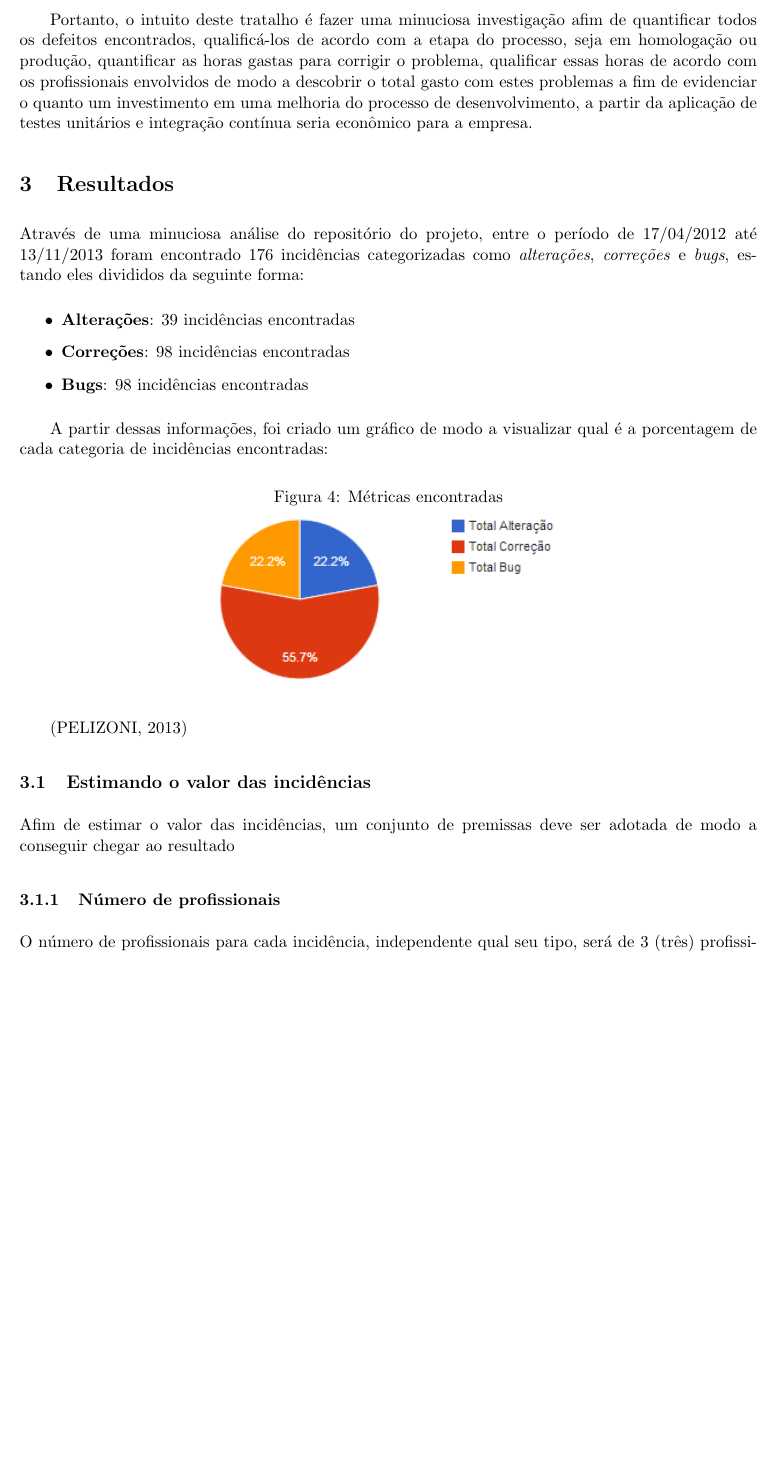
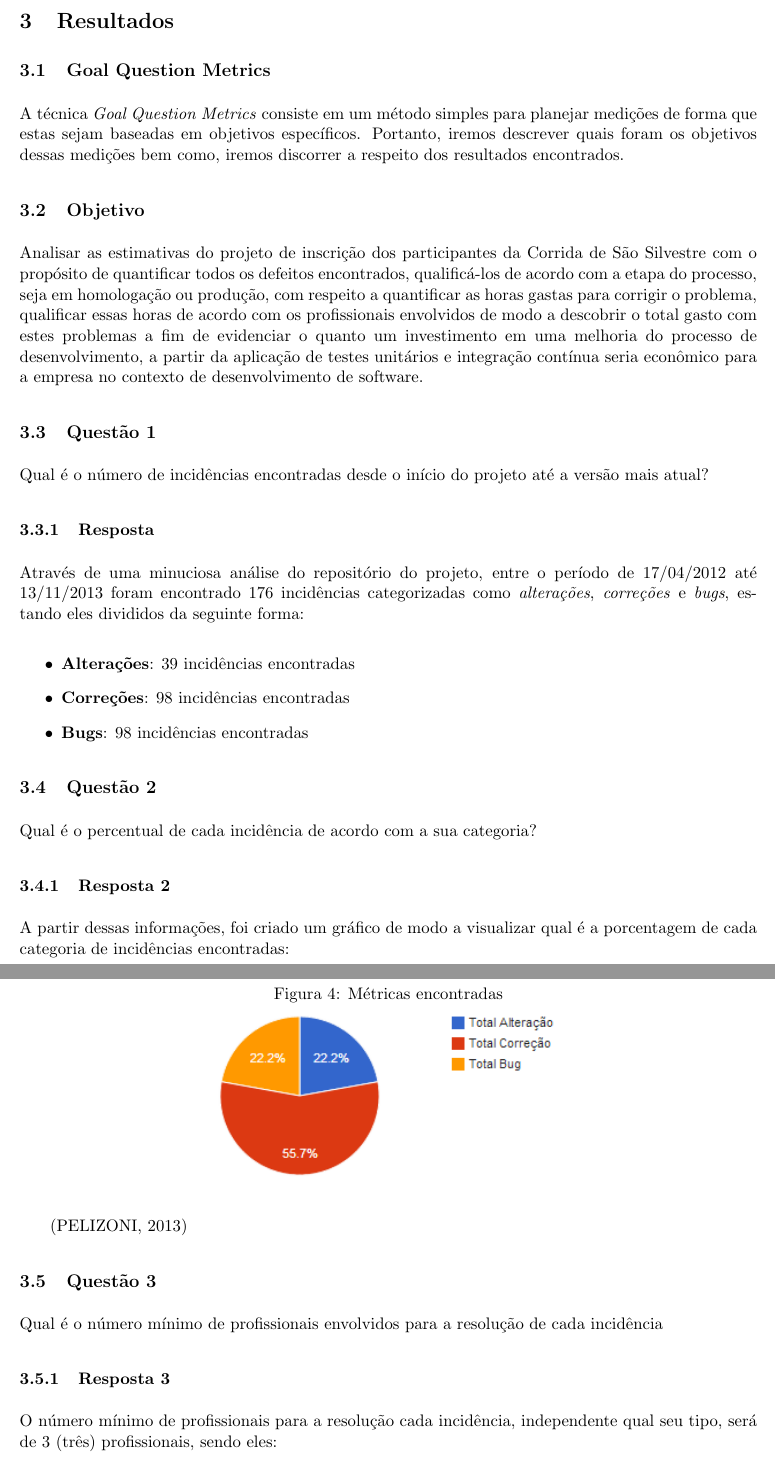
Before and after one commit to rraminelli/metricas-de-software-usjt, a LaTeX paper (Artigo.tex): part of page 8 of 10 before the commit and two parts of pages 8 and 9 of 12 after it, the two joined at a grey line, cut at the place of the change, the shorter picture padded with empty space. The pictures show the PDF file Artigo.pdf that the author committed with the source.

Commit message:
Alteração dos resultados para utilizar a técnica GQM.

```diff
--- a/Artigo.tex
+++ b/Artigo.tex
@@ -190,12 +190,20 @@ Uma tarefa pode conter um ou vários commits para sua conclusão. Isto muitas ve
 
 Desta forma, além do board do projeto São Silvestre atual, o histórico de commits do repositório do projeto no BitBucket\footnote{BitBucket é um serviço gratuito de hospedagem de projetos de software que utilizam Git ou Mercurial como controle de versão. https://bitbucket.org/} será utilizado afim de levantar informações precisas para este trabalho, desde de o começo do desenvolvimento deste até sua versão mais atual \textbf{2.4.0}.
 
-Portanto, o intuito deste tratalho é fazer uma minuciosa investigação afim de quantificar todos os defeitos encontrados, qualificá-los de acordo com a etapa do processo, seja em homologação ou produção, quantificar as horas gastas para corrigir o problema, qualificar essas horas de acordo com os profissionais envolvidos de modo a descobrir o total gasto com estes problemas a fim de evidenciar o quanto um investimento em uma melhoria do processo de desenvolvimento, a partir da aplicação de testes unitários e integração contínua seria econômico para a empresa.
-
 %%%%%%%%%%%%%%%%%%%%%%%%%%%%%%%%%%%%%%%%%%%%%%%%%%%%%%%%%%%%%%%%%%%%%%%%%%%%%%%%%%%
 % 3. Resultados – o que foi observado?
 %%%%%%%%%%%%%%%%%%%%%%%%%%%%%%%%%%%%%%%%%%%%%%%%%%%%%%%%%%%%%%%%%%%%%%%%%%%%%%%%%%%
 \section{Resultados}\label{sec:resultados}
+\subsection{Goal Question Metrics}
+A técnica \textit{Goal Question Metrics} consiste em um método simples para planejar medições de forma que estas sejam baseadas em objetivos específicos. Portanto, iremos descrever quais foram os objetivos dessas medições bem como, iremos discorrer a respeito dos resultados encontrados.
+
+\subsection{Objetivo}
+Analisar as estimativas do projeto de inscrição dos participantes da Corrida de São Silvestre com o propósito de quantificar todos os defeitos encontrados, qualificá-los de acordo com a etapa do processo, seja em homologação ou produção, com respeito a quantificar as horas gastas para corrigir o problema, qualificar essas horas de acordo com os profissionais envolvidos de modo a descobrir o total gasto com estes problemas a fim de evidenciar o quanto um investimento em uma melhoria do processo de desenvolvimento, a partir da aplicação de testes unitários e integração contínua seria econômico para a empresa no contexto de desenvolvimento de software.
+
+\subsection{Questão 1}\label{sec:questao-1}
+Qual é o número de incidências encontradas desde o início do projeto até a versão mais atual?
+
+\subsubsection{Resposta}
 Através de uma minuciosa análise do repositório do projeto, entre o período de 17/04/2012 até 13/11/2013 foram encontrado 176 incidências categorizadas como \textit{alterações}, \textit{correções} e \textit{bugs}, estando eles divididos da seguinte forma:
 
 \newcommand{\alteracoes}{39}
@@ -208,6 +216,10 @@ Através de uma minuciosa análise do repositório do projeto, entre o período
 	\item \textbf{Bugs}: \bugs~incidências encontradas
 \end{itemize}
 
+\subsection{Questão 2}\label{sec:questao-2}
+Qual é o percentual de cada incidência de acordo com a sua categoria?
+
+\subsubsection{Resposta 2}
 A partir dessas informações, foi criado um gráfico de modo a visualizar qual é a porcentagem de cada categoria de incidências encontradas:
 
 \begin{figure}[H]
@@ -217,11 +229,10 @@ A partir dessas informações, foi criado um gráfico de modo a visualizar qual
 \end{figure}
 \cite{metricas-sao-silvestre}
 
-\subsection{Estimando o valor das incidências}
-Afim de estimar o valor das incidências, um conjunto de premissas deve ser adotada de modo a conseguir chegar ao resultado
-
-\subsubsection{Número de profissionais}
-O número de profissionais para cada incidência, independente qual seu tipo, será de 3 (três) profissionais, sendo eles:
+\subsection{Questão 3}\label{sec:questao-3}
+Qual é o número mínimo de profissionais envolvidos para a resolução de cada incidência
+\subsubsection{Resposta 3}
+O número mínimo de profissionais para a resolução cada incidência, independente qual seu tipo, será de 3 (três) profissionais, sendo eles:
 
 \begin{itemize}
 	\item \textit{Programador}: Profissional que realizará a tarefa de correção da incidência encontrada.
@@ -229,7 +240,10 @@ O número de profissionais para cada incidência, independente qual seu tipo, se
 	\item \textit{Administrador de Sistemas}: Profissional responsável por atualizar tanto o ambiente de homologação quanto de produção.
 \end{itemize}
 
-\subsubsection{Horas gastas por cada profissional}
+\subsection{Questão 4}\label{sec:questao-4}
+Qual é o número de horas gasta por cada profissional envolvido no processo para a resolução de uma incidência?
+
+\subsubsection{Resposta 4}
 Cada incidência, independente de seu tipo, pode carregar em si uma intrínseca complexidade pois, em muitos casos, os fatores ou dados necessários  para a reprodução do problema são mais complexos de se obter ou simular do que muitas vezes corrigir o problema priopriamente dito.
 
 O programador, com base nas informações de uma incidência, reunir dados para a reprodução, corrigir e evidênciar que essas correções estão de acordo com o comportamento adequado para a funcionalidade proposta.
@@ -251,7 +265,10 @@ Deste modo, com base em uma média de base histórica, a estimativa para cada pr
 	\item \textbf{Administrador de Sistemas}: 2 horas
 \end{itemize}
 
-\subsubsection{Valor por hora de cada profissional}
+\subsection{Questão 5}\label{sec:questao-5}
+Qual é o valor da hora de trabalho de cada profissional envolvido no processo de resolução de uma incidência?
+
+\subsubsection{Resposta 5}
 De modo a calcular o valor destes profissionais, será utilizado a média salarial entre 2012 e 2013 pago pela empresa responsável pelo projeto. O método utilizado para se obter o valor hora de cada profissional é resultado da seguinte fórmula:
 
 \begin{itemize}
```
Also changed, not shown: Artigo.pdf, Artigo.tex (22 more changed lines).
